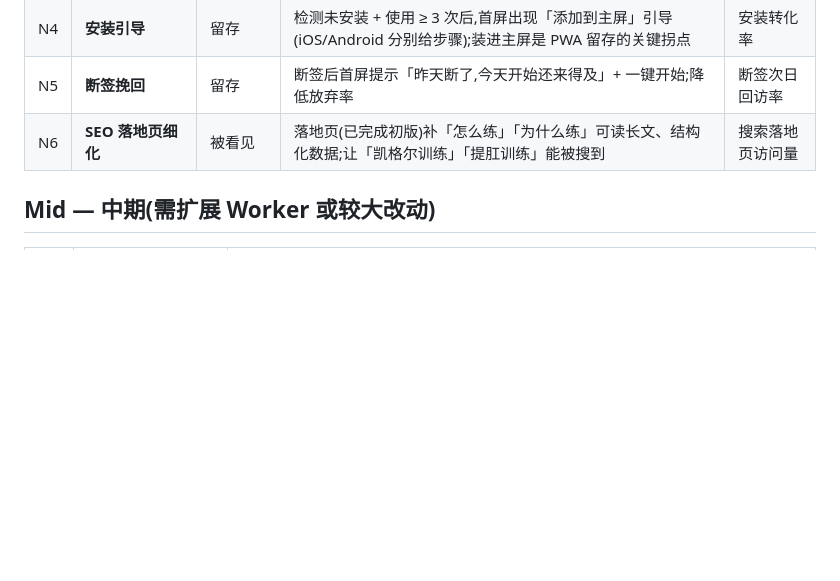
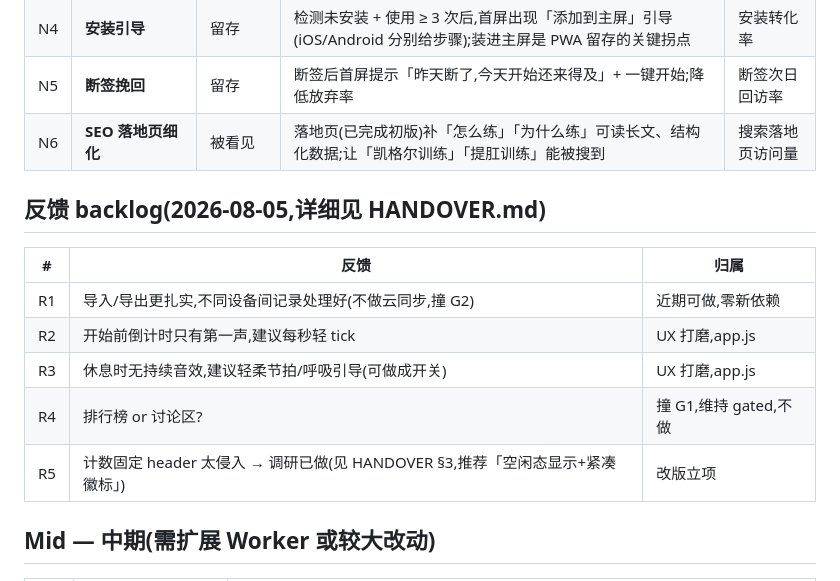
Before and after one commit to wowayou/tigang-companion, a Markdown page: ROADMAP.md, the part around the change. GitHub-like rendering; blank space fills up the shorter version.

```diff
--- a/ROADMAP.md
+++ b/ROADMAP.md
@@ -29,6 +29,16 @@
 | N5 | **断签挽回** | 留存 | 断签后首屏提示「昨天断了,今天开始还来得及」+ 一键开始;降低放弃率 | 断签次日回访率 |
 | N6 | **SEO 落地页细化** | 被看见 | 落地页(已完成初版)补「怎么练」「为什么练」可读长文、结构化数据;让「凯格尔训练」「提肛训练」能被搜到 | 搜索落地页访问量 |
 
+## 反馈 backlog(2026-08-05,详细见 HANDOVER.md)
+
+| # | 反馈 | 归属 |
+|---|---|---|
+| R1 | 导入/导出更扎实,不同设备间记录处理好(不做云同步,撞 G2) | 近期可做,零新依赖 |
+| R2 | 开始前倒计时只有第一声,建议每秒轻 tick | UX 打磨,app.js |
+| R3 | 休息时无持续音效,建议轻柔节拍/呼吸引导(可做成开关) | UX 打磨,app.js |
+| R4 | 排行榜 or 讨论区? | 撞 G1,维持 gated,不做 |
+| R5 | 计数固定 header 太侵入 → 调研已做(见 HANDOVER §3,推荐「空闲态显示+紧凑徽标」) | 改版立项 |
+
 ## Mid — 中期(需扩展 Worker 或较大改动)
 
 | # | 机制 | 说明 |
```
Also changed, not shown: HANDOVER.md (added, +55 -0 lines).
